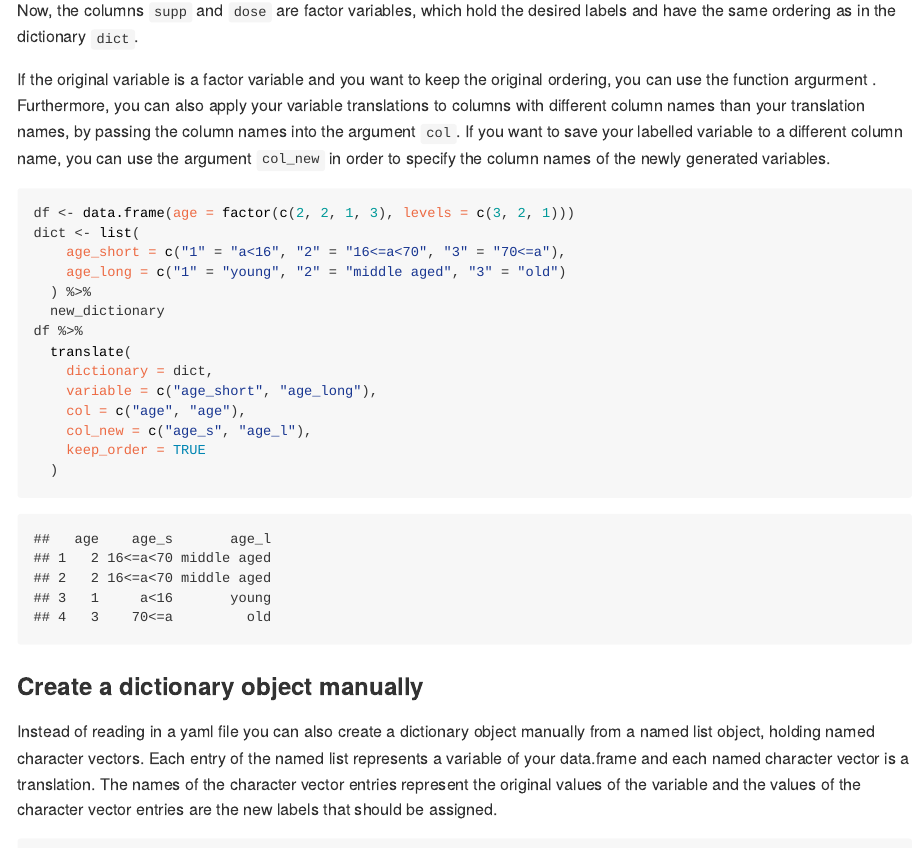
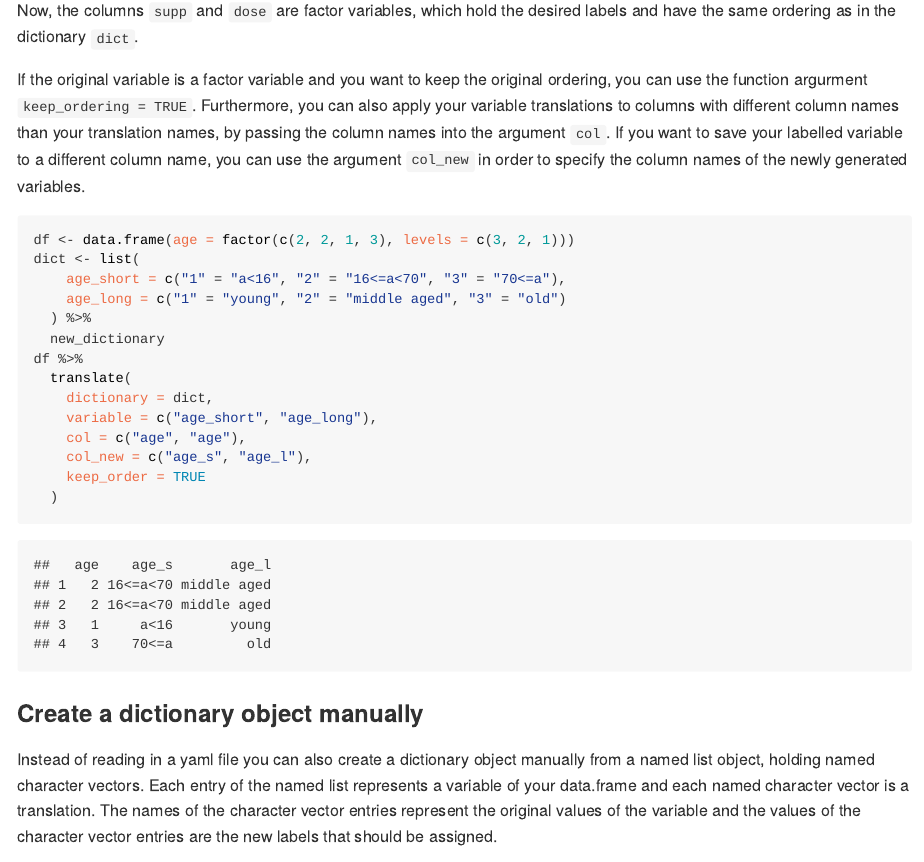
Before and after one commit to a-maldet/labelmachine, an R Markdown document (README.Rmd): the page in a window 1100 px wide, from 1670 px down. The pictures show the output file README.html that the author committed with the source, opened offline.

Commit message:
Update README

```diff
--- a/README.Rmd
+++ b/README.Rmd
@@ -94,7 +94,7 @@ desired labels and have the same ordering as in the dictionary `dict`.
 
 If the original variable is a factor variable and you want to keep
 the original ordering, you can use the function argurment
-`r keep_ordering = TRUE`.
+`keep_ordering = TRUE`.
 Furthermore, you can also apply your variable translations to columns with
 different column names than your translation names, by passing the column names
 into the argument `col`.
```
Also changed, not shown: README.html, README.md.
